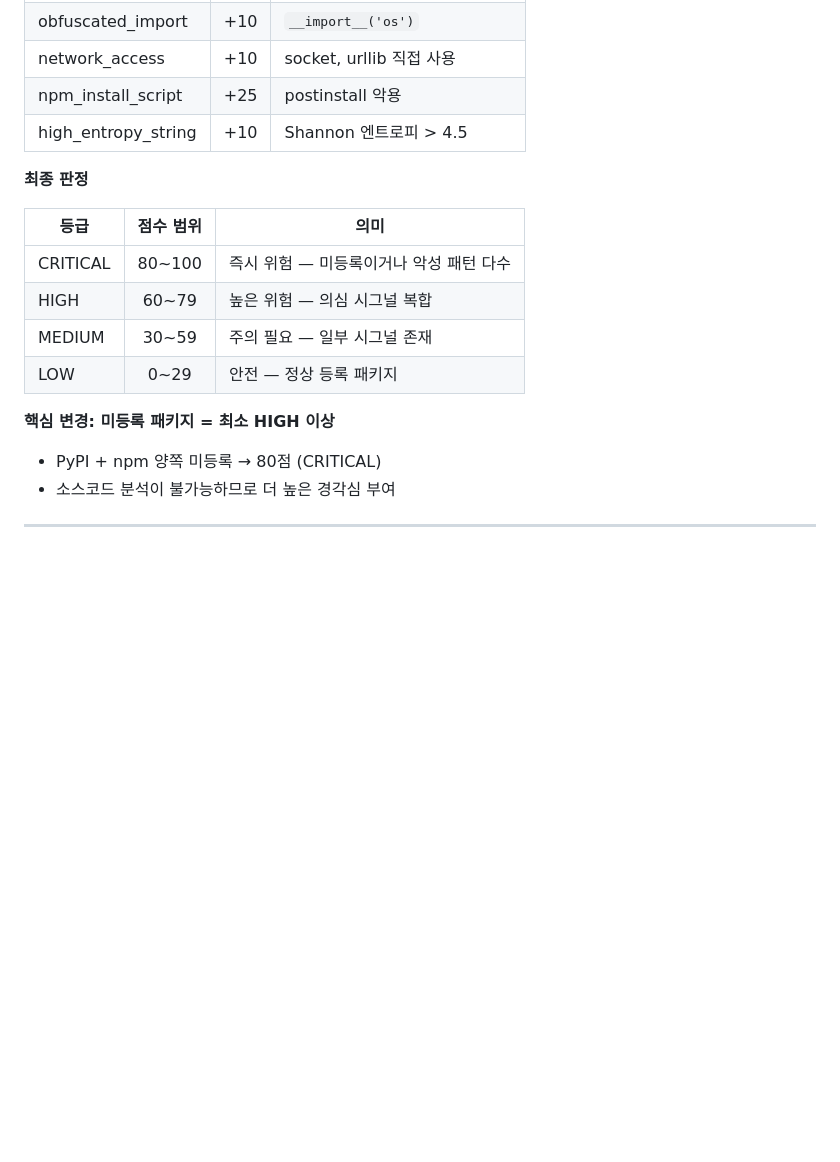
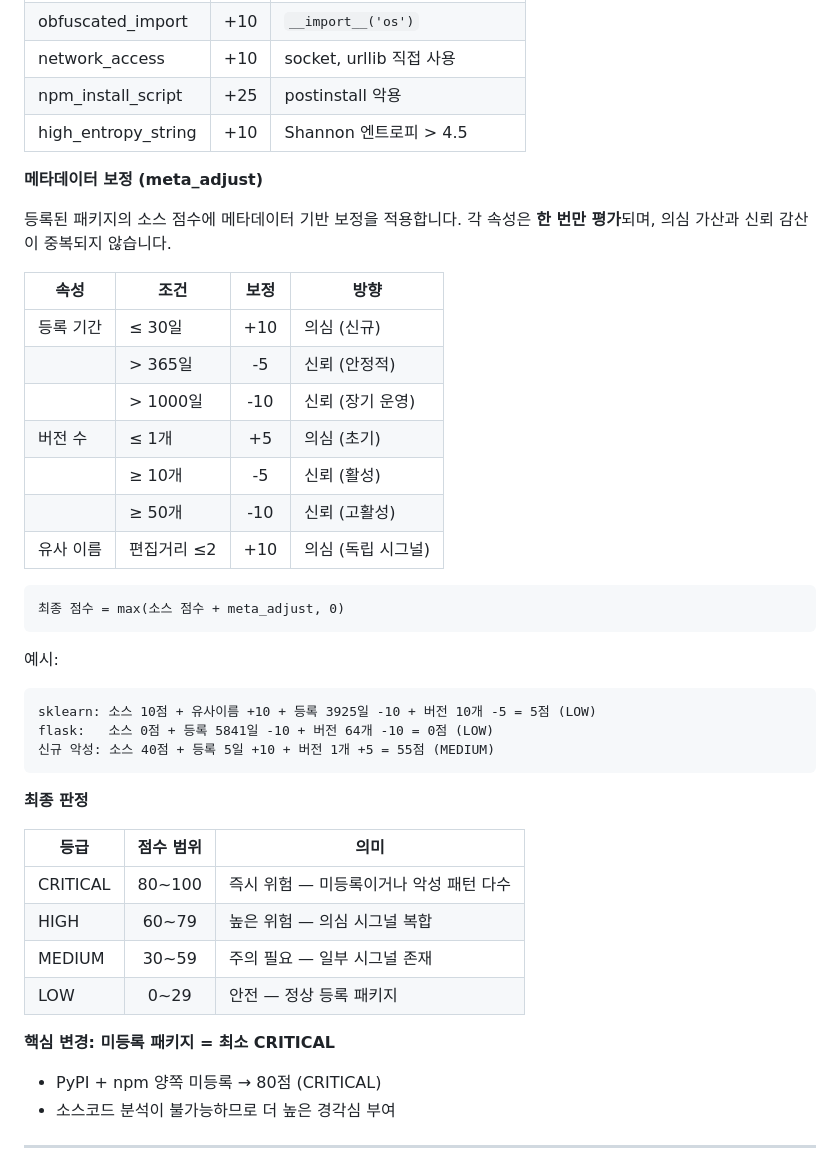
Before and after one commit to yujin1103/Ai_Slopsquatting, a Markdown page: secure_capstone/reports/progress_report.md, the part around the change. Rendered like a GitHub page; blank space fills up the shorter version.

Commit message:
docs: 보고서 위험도 판정 체계 섹션 업데이트 (meta_adjust 통합 반영)
Co-Authored-By: Claude Opus 4.6 (1M context) <noreply@anthropic.com>

````diff
--- a/secure_capstone/reports/progress_report.md
+++ b/secure_capstone/reports/progress_report.md
@@ -126,6 +126,32 @@ AI 사이트 응답 → MutationObserver 감지 → 패키지명 추출
 | npm_install_script | +25 | postinstall 악용 |
 | high_entropy_string | +10 | Shannon 엔트로피 > 4.5 |
 
+**메타데이터 보정 (meta_adjust)**
+
+등록된 패키지의 소스 점수에 메타데이터 기반 보정을 적용합니다.
+각 속성은 **한 번만 평가**되며, 의심 가산과 신뢰 감산이 중복되지 않습니다.
+
+| 속성 | 조건 | 보정 | 방향 |
+|---|---|:---:|---|
+| 등록 기간 | ≤ 30일 | +10 | 의심 (신규) |
+| | > 365일 | -5 | 신뢰 (안정적) |
+| | > 1000일 | -10 | 신뢰 (장기 운영) |
+| 버전 수 | ≤ 1개 | +5 | 의심 (초기) |
+| | ≥ 10개 | -5 | 신뢰 (활성) |
+| | ≥ 50개 | -10 | 신뢰 (고활성) |
+| 유사 이름 | 편집거리 ≤2 | +10 | 의심 (독립 시그널) |
+
+```
+최종 점수 = max(소스 점수 + meta_adjust, 0)
+```
+
+예시:
+```
+sklearn: 소스 10점 + 유사이름 +10 + 등록 3925일 -10 + 버전 10개 -5 = 5점 (LOW)
+flask:   소스 0점 + 등록 5841일 -10 + 버전 64개 -10 = 0점 (LOW)
+신규 악성: 소스 40점 + 등록 5일 +10 + 버전 1개 +5 = 55점 (MEDIUM)
+```
+
 **최종 판정**
 
 | 등급 | 점수 범위 | 의미 |
@@ -135,7 +161,7 @@ AI 사이트 응답 → MutationObserver 감지 → 패키지명 추출
 | MEDIUM | 30~59 | 주의 필요 — 일부 시그널 존재 |
 | LOW | 0~29 | 안전 — 정상 등록 패키지 |
 
-**핵심 변경: 미등록 패키지 = 최소 HIGH 이상**
+**핵심 변경: 미등록 패키지 = 최소 CRITICAL**
 - PyPI + npm 양쪽 미등록 → 80점 (CRITICAL)
 - 소스코드 분석이 불가능하므로 더 높은 경각심 부여
 
````
